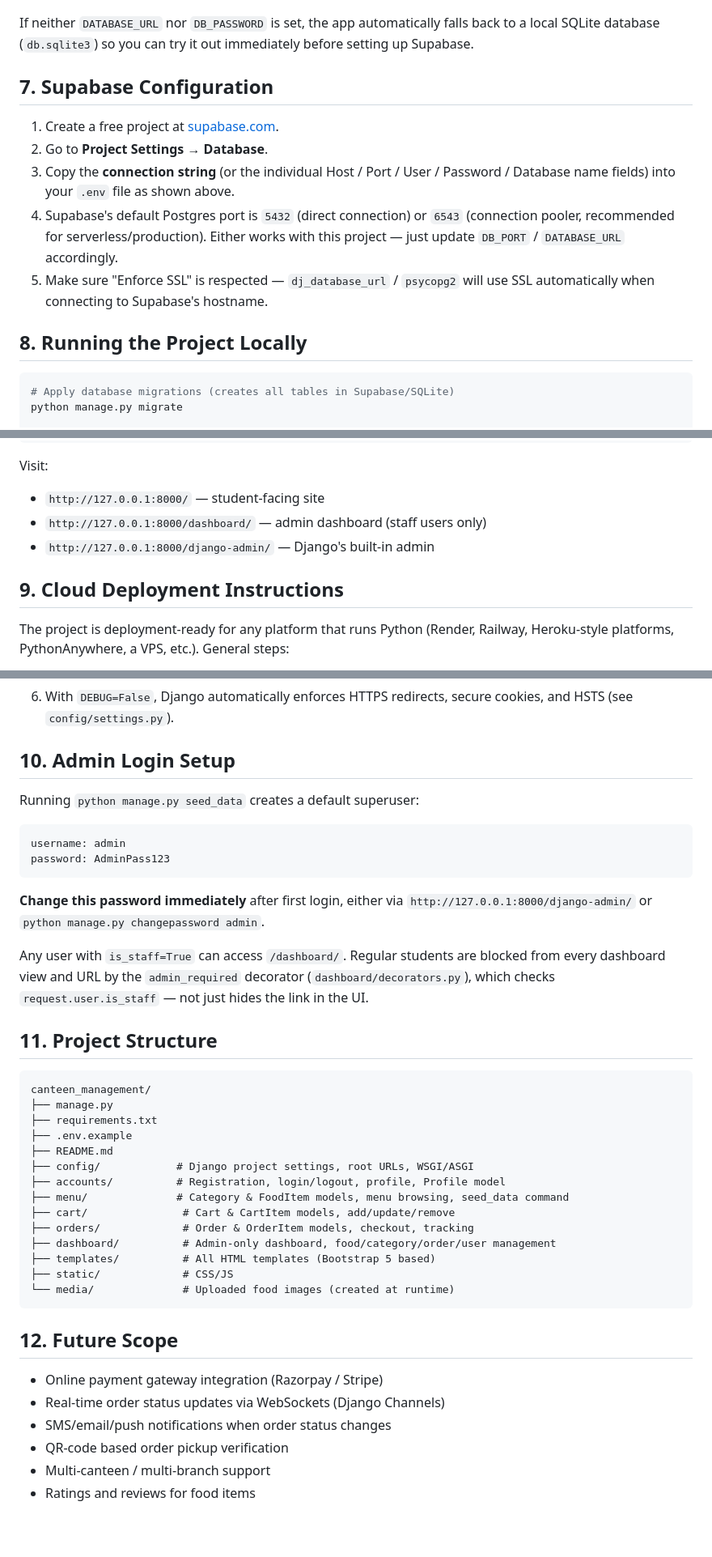
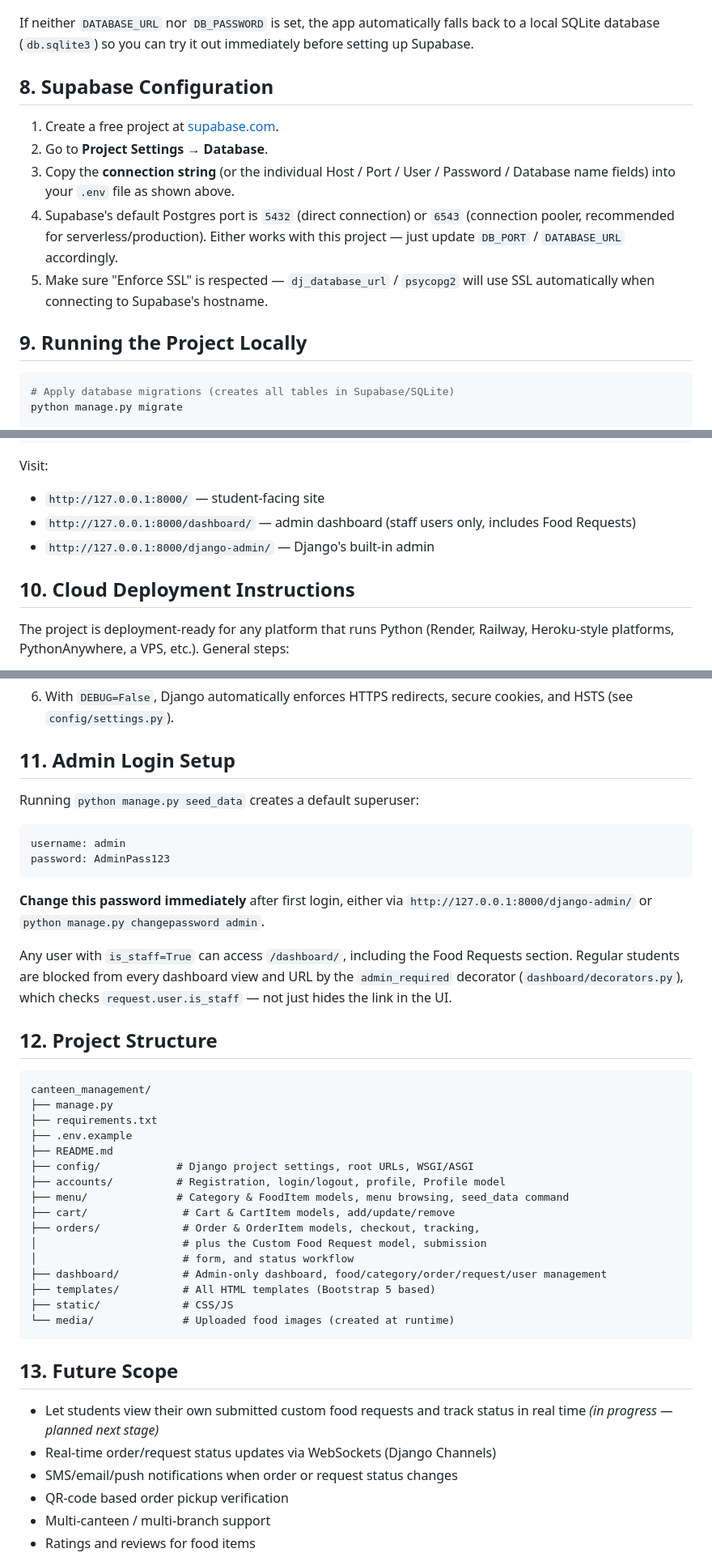
Before and after one commit to Ajay007-rgb/Canteen-Management-project, a Markdown page: README.md, 3 parts joined by grey strips. Shown at 81% size. Drawn GitHub-style; blank space fills up the shorter version.

````diff
--- a/README.md
+++ b/README.md
@@ -121,7 +171,7 @@ If neither `DATABASE_URL` nor `DB_PASSWORD` is set, the app automatically
 falls back to a local SQLite database (`db.sqlite3`) so you can try it out
 immediately before setting up Supabase.
 
-## 7. Supabase Configuration
+## 8. Supabase Configuration
 
 1. Create a free project at [supabase.com](https://supabase.com).
 2. Go to **Project Settings → Database**.
@@ -133,7 +183,7 @@ immediately before setting up Supabase.
 5. Make sure "Enforce SSL" is respected — `dj_database_url` / `psycopg2`
    will use SSL automatically when connecting to Supabase's hostname.
 
-## 8. Running the Project Locally
+## 9. Running the Project Locally
 
 ```bash
 # Apply database migrations (creates all tables in Supabase/SQLite)
@@ -154,10 +204,10 @@ python manage.py runserver
 
 Visit:
 - `http://127.0.0.1:8000/` — student-facing site
-- `http://127.0.0.1:8000/dashboard/` — admin dashboard (staff users only)
+- `http://127.0.0.1:8000/dashboard/` — admin dashboard (staff users only, includes Food Requests)
 - `http://127.0.0.1:8000/django-admin/` — Django's built-in admin
 
-## 9. Cloud Deployment Instructions
+## 10. Cloud Deployment Instructions
 
 The project is deployment-ready for any platform that runs Python (Render,
 Railway, Heroku-style platforms, PythonAnywhere, a VPS, etc.). General steps:
@@ -185,7 +235,7 @@ Railway, Heroku-style platforms, PythonAnywhere, a VPS, etc.). General steps:
 6. With `DEBUG=False`, Django automatically enforces HTTPS redirects,
    secure cookies, and HSTS (see `config/settings.py`).
 
-## 10. Admin Login Setup
+## 11. Admin Login Setup
 
 Running `python manage.py seed_data` creates a default superuser:
 
@@ -197,12 +247,12 @@ password: AdminPass123
 **Change this password immediately** after first login, either via
 `http://127.0.0.1:8000/django-admin/` or `python manage.py changepassword admin`.
 
-Any user with `is_staff=True` can access `/dashboard/`. Regular students are
-blocked from every dashboard view and URL by the `admin_required` decorator
-(`dashboard/decorators.py`), which checks `request.user.is_staff` — not
-just hides the link in the UI.
+Any user with `is_staff=True` can access `/dashboard/`, including the Food
+Requests section. Regular students are blocked from every dashboard view
+and URL by the `admin_required` decorator (`dashboard/decorators.py`),
+which checks `request.user.is_staff` — not just hides the link in the UI.
 
-## 11. Project Structure
+## 12. Project Structure
 
 ```
 canteen_management/
@@ -214,18 +264,21 @@ canteen_management/
 ├── accounts/          # Registration, login/logout, profile, Profile model
 ├── menu/              # Category & FoodItem models, menu browsing, seed_data command
 ├── cart/               # Cart & CartItem models, add/update/remove
-├── orders/             # Order & OrderItem models, checkout, tracking
-├── dashboard/          # Admin-only dashboard, food/category/order/user management
+├── orders/             # Order & OrderItem models, checkout, tracking,
+│                       # plus the Custom Food Request model, submission
+│                       # form, and status workflow
+├── dashboard/          # Admin-only dashboard, food/category/order/request/user management
 ├── templates/          # All HTML templates (Bootstrap 5 based)
 ├── static/             # CSS/JS
 └── media/              # Uploaded food images (created at runtime)
 ```
 
-## 12. Future Scope
+## 13. Future Scope
 
-- Online payment gateway integration (Razorpay / Stripe)
-- Real-time order status updates via WebSockets (Django Channels)
-- SMS/email/push notifications when order status changes
+- Let students view their own submitted custom food requests and track
+  status in real time *(in progress — planned next stage)*
+- Real-time order/request status updates via WebSockets (Django Channels)
+- SMS/email/push notifications when order or request status changes
 - QR-code based order pickup verification
 - Multi-canteen / multi-branch support
 - Ratings and reviews for food items
````
Also changed, not shown: other parts of README.md (+63 -13 lines).
